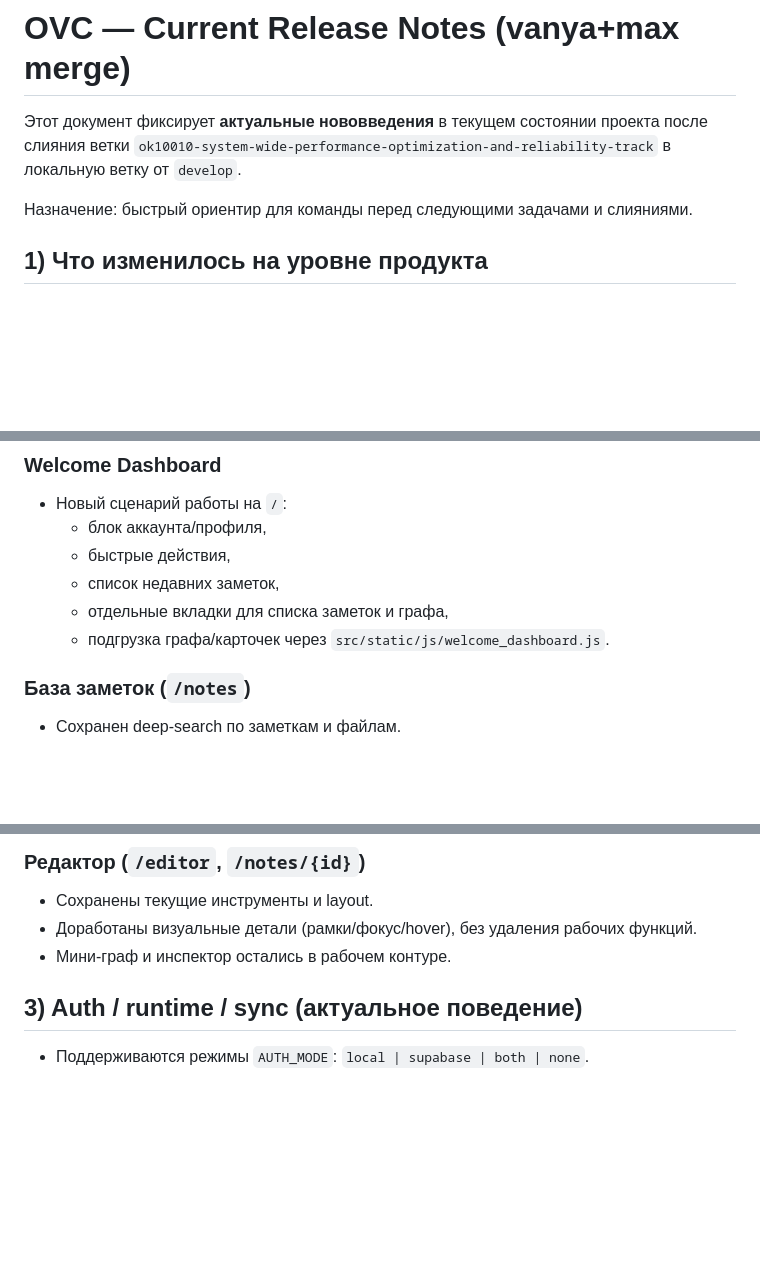
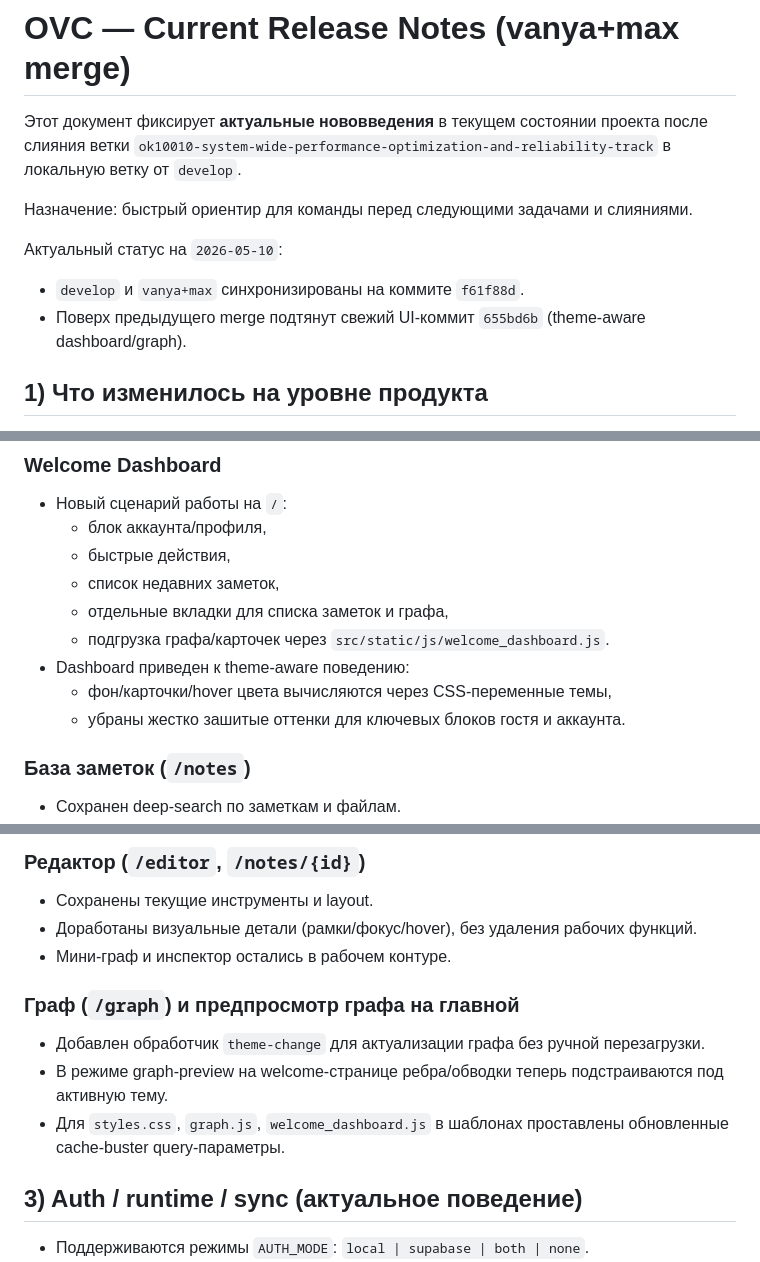
Before and after one commit to vjachikslavny-crypto/ovc, a Markdown page: docs/current_release_notes.md, 3 parts joined by grey strips. GitHub-like rendering; blank space fills up the shorter version.

```diff
--- a/docs/current_release_notes.md
+++ b/docs/current_release_notes.md
@@ -3,6 +3,10 @@
 Этот документ фиксирует **актуальные нововведения** в текущем состоянии проекта после слияния ветки `ok10010-system-wide-performance-optimization-and-reliability-track` в локальную ветку от `develop`.
 
 Назначение: быстрый ориентир для команды перед следующими задачами и слияниями.
+
+Актуальный статус на `2026-05-10`:
+- `develop` и `vanya+max` синхронизированы на коммите `f61f88d`.
+- Поверх предыдущего merge подтянут свежий UI-коммит `655bd6b` (theme-aware dashboard/graph).
 
 ## 1) Что изменилось на уровне продукта
 
@@ -21,6 +25,9 @@
   - список недавних заметок,
   - отдельные вкладки для списка заметок и графа,
   - подгрузка графа/карточек через `src/static/js/welcome_dashboard.js`.
+- Dashboard приведен к theme-aware поведению:
+  - фон/карточки/hover цвета вычисляются через CSS-переменные темы,
+  - убраны жестко зашитые оттенки для ключевых блоков гостя и аккаунта.
 
 ### База заметок (`/notes`)
 
@@ -35,6 +42,12 @@
 - Сохранены текущие инструменты и layout.
 - Доработаны визуальные детали (рамки/фокус/hover), без удаления рабочих функций.
 - Мини-граф и инспектор остались в рабочем контуре.
+
+### Граф (`/graph`) и предпросмотр графа на главной
+
+- Добавлен обработчик `theme-change` для актуализации графа без ручной перезагрузки.
+- В режиме graph-preview на welcome-странице ребра/обводки теперь подстраиваются под активную тему.
+- Для `styles.css`, `graph.js`, `welcome_dashboard.js` в шаблонах проставлены обновленные cache-buster query-параметры.
 
 ## 3) Auth / runtime / sync (актуальное поведение)
 
```
Also changed, not shown: other parts of docs/current_release_notes.md (+4 -1 lines), README.md (+2 -0 lines), docs/design-fixes.md (+5 -0 lines).
